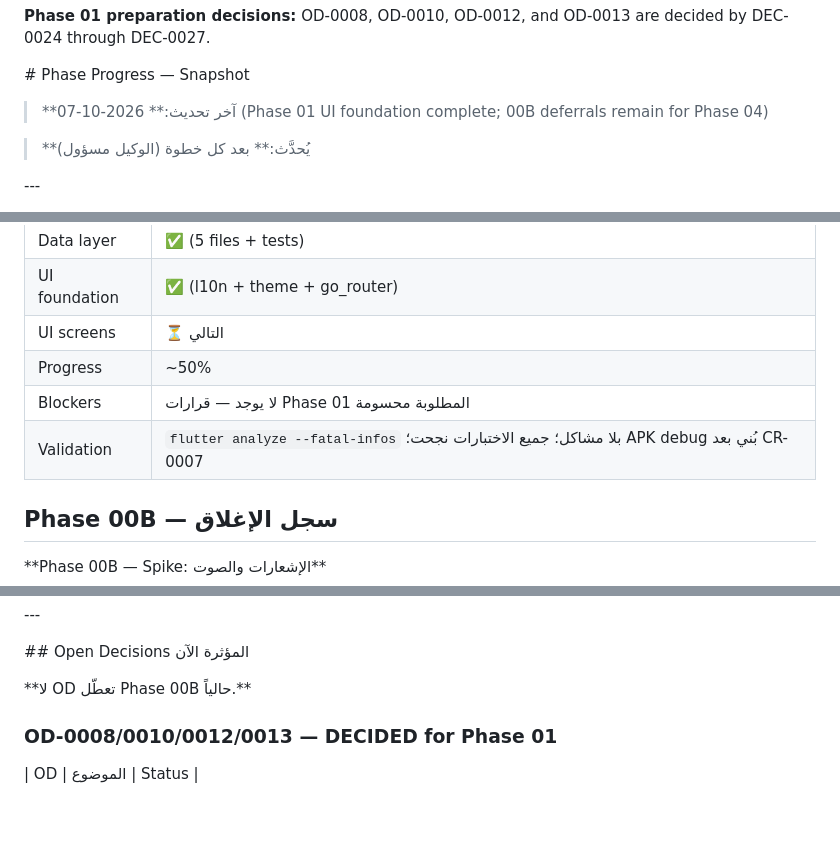
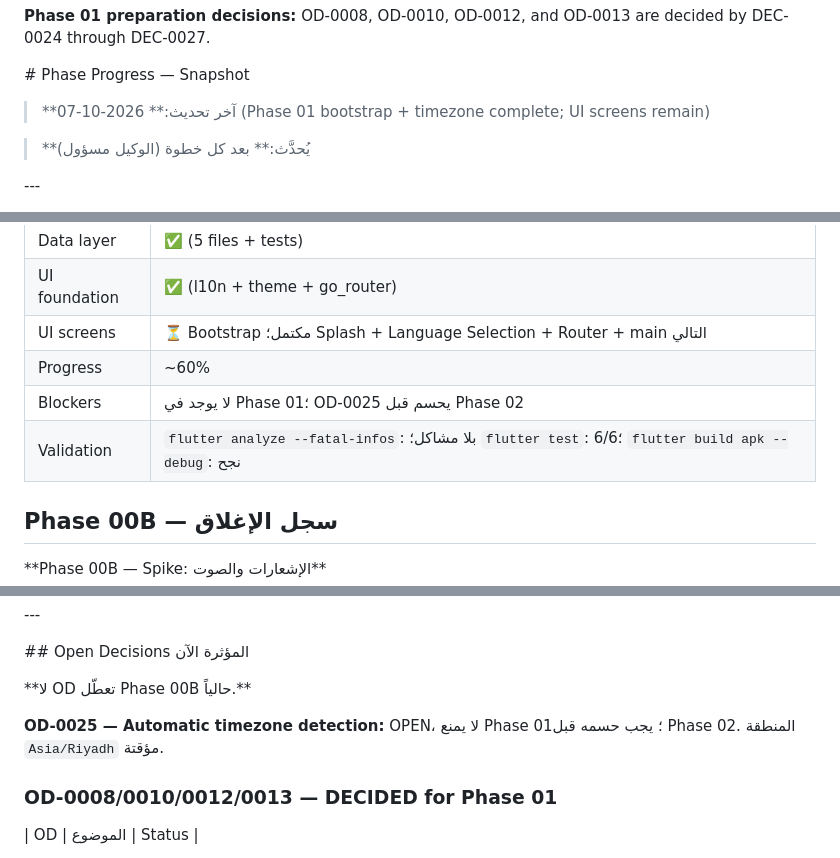
Before and after one commit to billymodo/muslim-guide, a Markdown page: PHASE_PROGRESS.md, 3 parts joined by grey strips. Rendered like a GitHub page; blank space fills up the shorter version.

```diff
--- a/PHASE_PROGRESS.md
+++ b/PHASE_PROGRESS.md
@@ -18,7 +18,7 @@
 
 
 
-> \*\*آخر تحديث:\*\* 2026-10-07 (Phase 01 UI foundation complete; 00B deferrals remain for Phase 04)
+> \*\*آخر تحديث:\*\* 2026-10-07 (Phase 01 bootstrap + timezone complete; UI screens remain)
 
 > \*\*يُحدَّث:\*\* بعد كل خطوة (الوكيل مسؤول)
 
@@ -40,10 +40,10 @@
 | Started | 2026-10-06 |
 | Data layer | ✅ (5 files + tests) |
 | UI foundation | ✅ (l10n + theme + go_router) |
-| UI screens | ⏳ التالي |
-| Progress | ~50% |
-| Blockers | لا يوجد — قرارات Phase 01 المطلوبة محسومة |
-| Validation | `flutter analyze --fatal-infos` بلا مشاكل؛ جميع الاختبارات نجحت؛ APK debug بُني بعد CR-0007 |
+| UI screens | ⏳ Bootstrap مكتمل؛ Splash + Language Selection + Router + main التالي |
+| Progress | ~60% |
+| Blockers | لا يوجد في Phase 01؛ OD-0025 يحسم قبل Phase 02 |
+| Validation | `flutter analyze --fatal-infos`: بلا مشاكل؛ `flutter test`: 6/6؛ `flutter build apk --debug`: نجح |
 
 ## Phase 00B — سجل الإغلاق
 
@@ -222,6 +222,9 @@ text
 
 \*\*لا OD تعطّل Phase 00B حالياً.\*\*
 
+**OD-0025 — Automatic timezone detection:** OPEN، لا يمنع Phase 01؛ يجب حسمه
+قبل Phase 02. المنطقة `Asia/Riyadh` مؤقتة.
+
 
 
 ### OD-0008/0010/0012/0013 — DECIDED for Phase 01
```
Also changed, not shown: SESSION_HANDOFF.md (+35 -1 lines).
